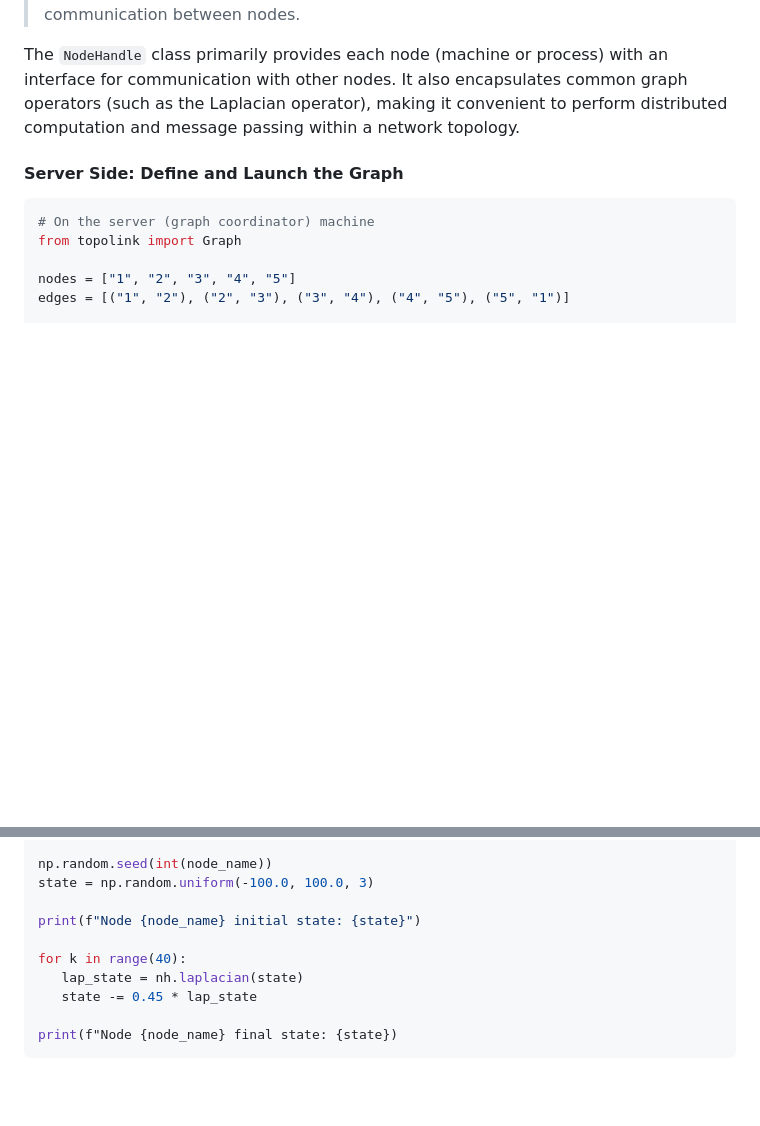
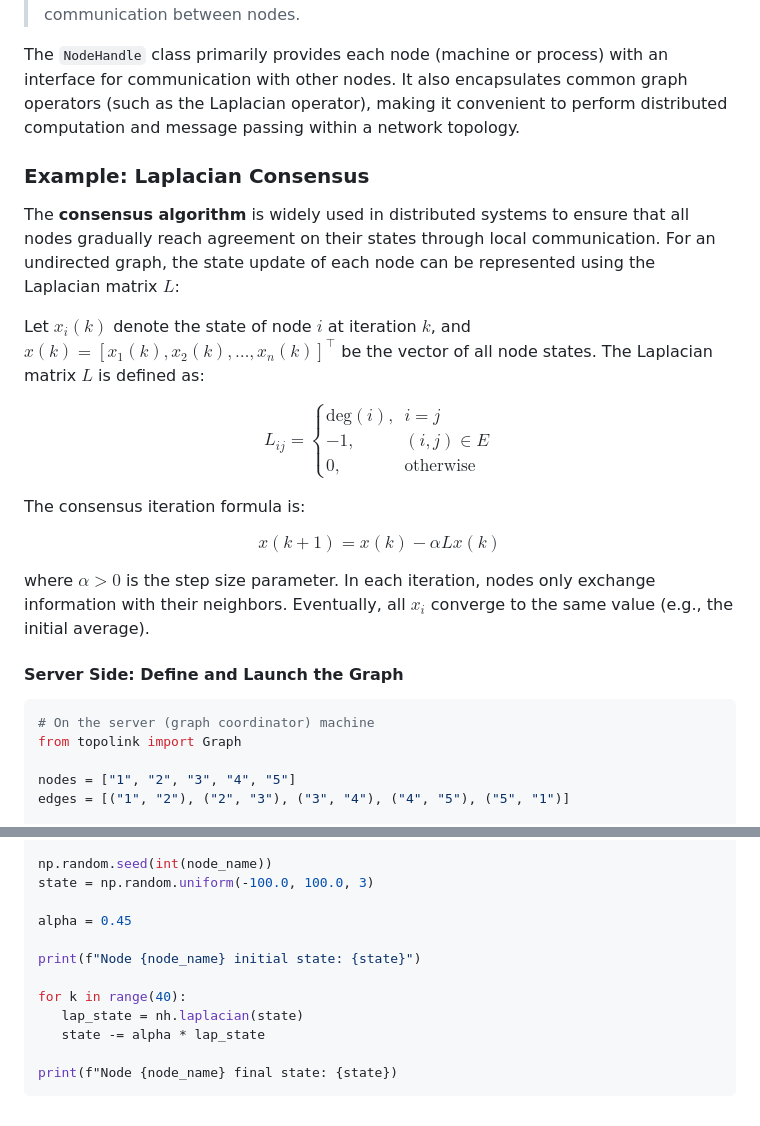
Before and after one commit to rui-huang-opt/topolink, a Markdown page: README.md, 2 parts joined by grey strips. Drawn GitHub-style; blank space fills up the shorter version.

Commit message:
丰富README.md的内容，以拉普拉斯一致性来介绍我们的包怎么用。

````diff
--- a/README.md
+++ b/README.md
@@ -80,6 +80,29 @@ It does **not** participate in subsequent communication between nodes.
 The `NodeHandle` class primarily provides each node (machine or process) with an interface for communication with other nodes.
 It also encapsulates common graph operators (such as the Laplacian operator), making it convenient to perform distributed computation and message passing within a network topology.
 
+### Example: Laplacian Consensus
+
+The **consensus algorithm** is widely used in distributed systems to ensure that all nodes gradually reach agreement on their states through local communication. For an undirected graph, the state update of each node can be represented using the Laplacian matrix $L$:
+
+Let $x_i(k)$ denote the state of node $i$ at iteration $k$, and $x(k) = [x_1(k), x_2(k), \dots, x_n(k)]^\top$ be the vector of all node states. The Laplacian matrix $L$ is defined as:
+
+$$
+L_{ij} =
+\begin{cases}
+\text{deg}(i), & i = j \\
+-1, & (i, j) \in E \\
+0, & \text{otherwise}
+\end{cases}
+$$
+
+The consensus iteration formula is:
+
+$$
+x(k+1) = x(k) - \alpha L x(k)
+$$
+
+where $\alpha > 0$ is the step size parameter. In each iteration, nodes only exchange information with their neighbors. Eventually, all $x_i$ converge to the same value (e.g., the initial average).
+
 #### **Server Side: Define and Launch the Graph**
 
 ```python
@@ -114,11 +137,13 @@ import numpy as np
 np.random.seed(int(node_name))
 state = np.random.uniform(-100.0, 100.0, 3)
 
+alpha = 0.45
+
 print(f"Node {node_name} initial state: {state}")
 
 for k in range(40):
    lap_state = nh.laplacian(state)
-   state -= 0.45 * lap_state
+   state -= alpha * lap_state
 
 print(f"Node {node_name} final state: {state})
 ```
````
